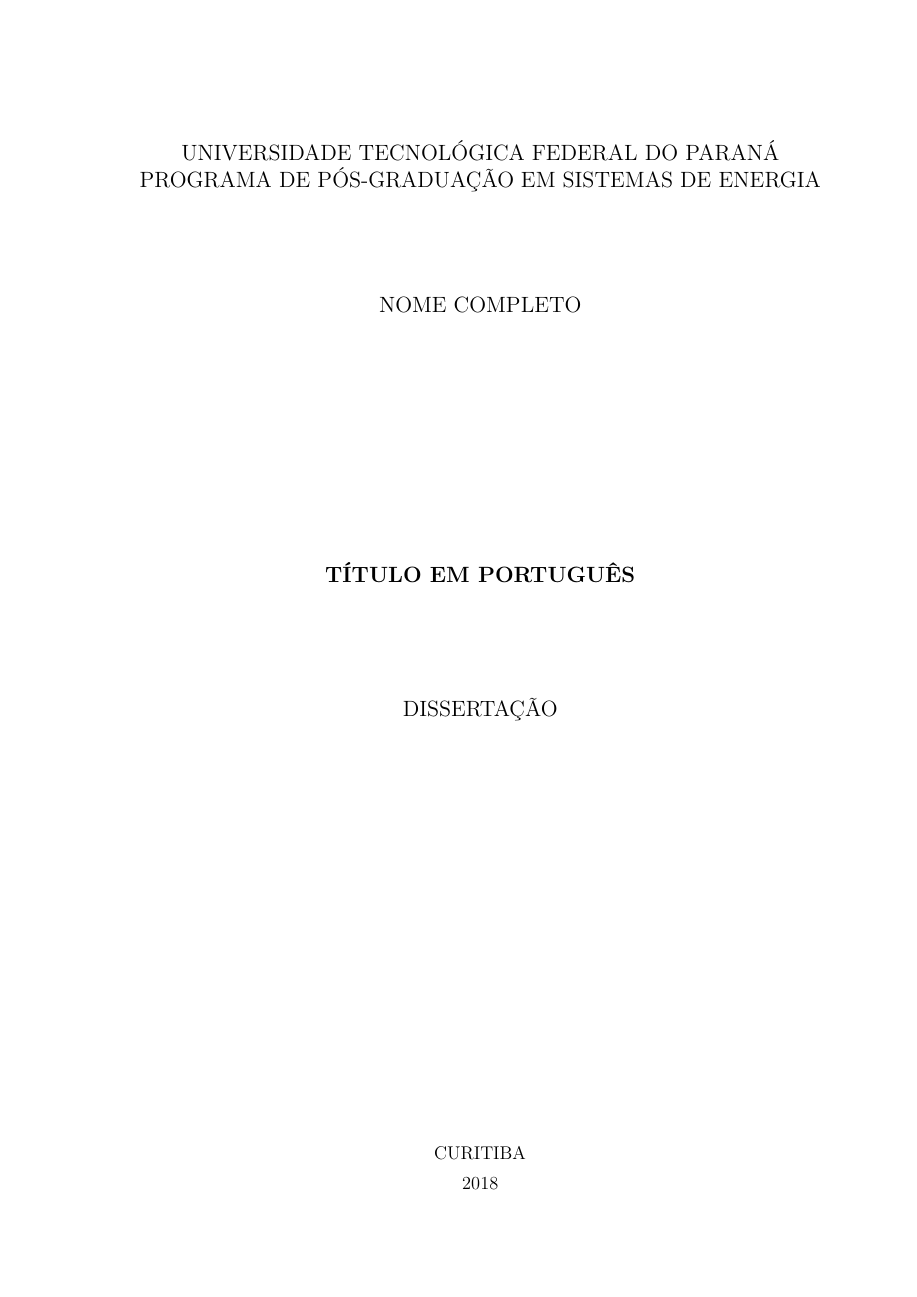
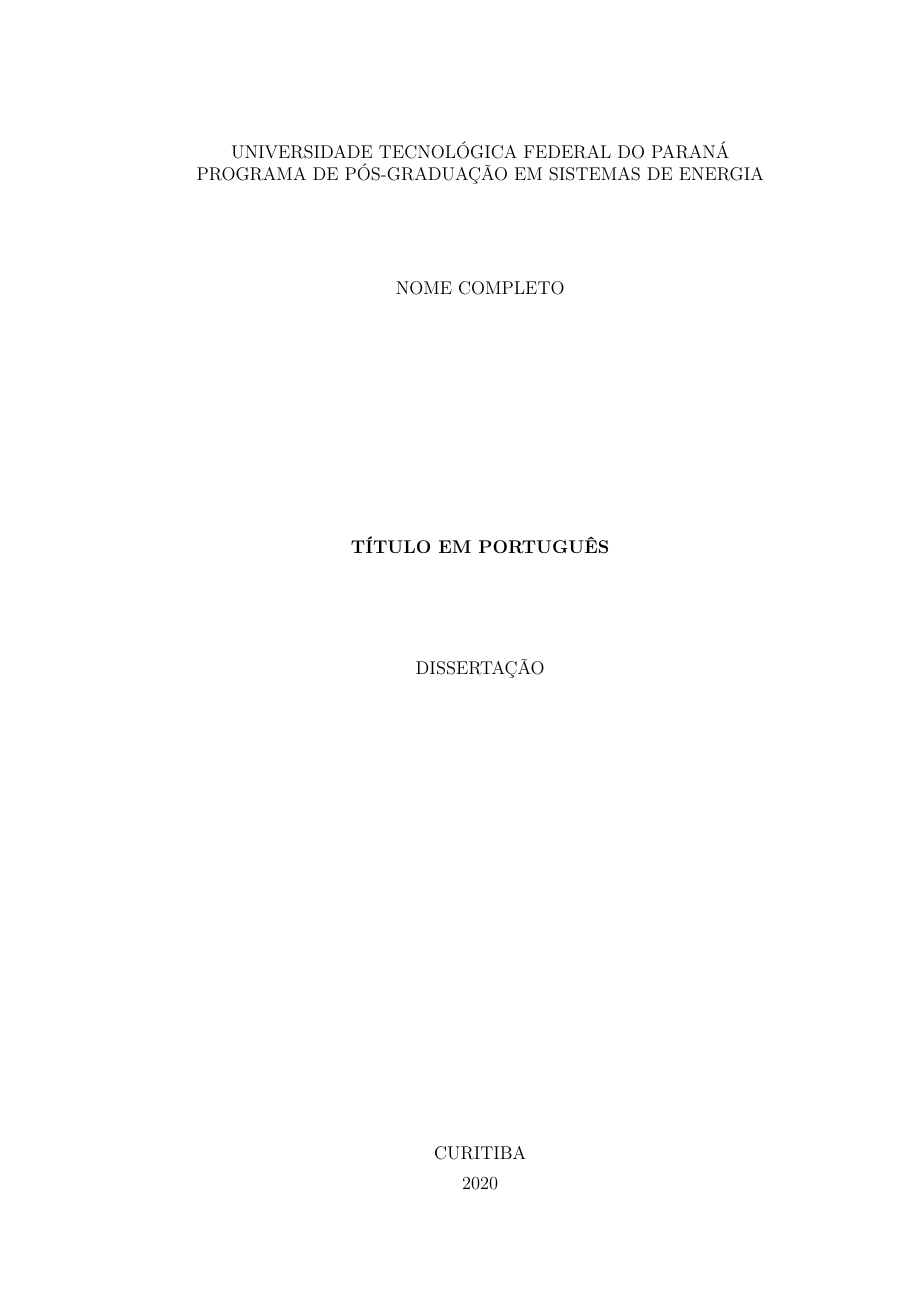
Before and after one commit to gbrante/normas-UTFPR-tex, a LaTeX thesis (modelo.tex, which reads normas-utf-tex.cls): page 1 of 20. The pictures show the PDF file modelo.pdf that the author committed with the source.

Commit message:
Atualização dos tamanhos de fonte na capa e folha de rosto para atender às normas; Inserção do termo de licenciamento na folha de rosto

```diff
--- a/modelo.tex
+++ b/modelo.tex
@@ -1,4 +1,4 @@
-ï»¿%% Exemplo de utilizacao do estilo de formatacao normas-utf-tex (http://normas-utf-tex.sourceforge.net)
+%% Exemplo de utilizacao do estilo de formatacao normas-utf-tex (http://normas-utf-tex.sourceforge.net)
 %% Autores: (200?-2011) Hugo Vieira Neto (hvieir@utfpr.edu.br)
 %%          (200?-2011) Diogo Rosa Kuiaski (diogo.kuiaski@gmail.com)
 %%          (2011-2012) Marcos Talau <talau@users.sourceforge.net>
@@ -16,16 +16,16 @@
 \urlstyle{same}
 %configuracao correta das referencias bibliograficas.
 \usepackage[alf,abnt-emphasize=bf,bibjustif,recuo=0cm,abnt-etal-cite=2,abnt-etal-list=0,abnt-thesis-year=both]{abntcite}
-
 \usepackage[brazil]{babel} % pacote portugues brasileiro
 \usepackage[utf8]{inputenc} % pacote para acentuacao direta
+
 \usepackage{amsmath,amsfonts,amssymb} % pacote matematico
 \usepackage{graphicx} % pacote grafico
 %\usepackage{times} % fonte times (substituida pelos dois comandos abaixo - padrao LATEX)
 \usepackage[T1]{fontenc}
 \usepackage{lmodern}
 \usepackage[final]{pdfpages} % adicao da ata
-
+\usepackage{float}
 
 % ---------- Preambulo ----------
 \instituicao{Universidade TecnolÃ³gica Federal do ParanÃ¡} % nome da instituicao
--- a/normas-utf-tex.cls
+++ b/normas-utf-tex.cls
@@ -34,6 +34,7 @@
 \RequirePackage{ifthen}
 \RequirePackage{lastpage}
 \RequirePackage{perpage}
+\RequirePackage[utf8]{inputenc}
 \PassOptionsToPackage{hyperindex=false}{hyperref}
 \PassOptionsToPackage{estilo=UTFPR}{tabela-simbolos}
 
@@ -109,18 +110,18 @@
 	\begin{titlepage}
 		\begin{center}
 		  \begin{espacosimples}
-				\large\MakeUppercase{\ABNTinstituicaodata}\\
+				\MakeUppercase{\ABNTinstituicaodata}\\
 				\ABNTifnotempty{\UTFPRdepartamentodata}
 				{
 					\MakeUppercase{\UTFPRdepartamentodata}\\
 				}
-				\large\MakeUppercase{\UTFPRprogramadata}\par
+				\MakeUppercase{\UTFPRprogramadata}\par
 		\end{espacosimples}
 	 \end{center}
 		\vspace{12pt}
 		\begin{center}
 			\begin{espacosimples}
-				\large\MakeUppercase{\ABNTautordata}\\
+				\MakeUppercase{\ABNTautordata}\\
 				\UTFPRifnotempty{\UTFPRautordoisdata}{\large\MakeUppercase{\UTFPRautordoisdata}\\}{\vspace{18pt}}
 				\UTFPRifnotempty{\UTFPRautortresdata}{\large\MakeUppercase{\UTFPRautortresdata}\\}{\vspace{18pt}}
 				\UTFPRifnotempty{\UTFPRautorquatrodata}{\large\MakeUppercase{\UTFPRautorquatrodata}\\}{\vspace{18pt}}
@@ -129,12 +130,12 @@
 		\vspace{60pt}
 		\begin{center}
 		  \begin{espacosimples}
-			\large\ABNTchapterfont \MakeUppercase{\ABNTtitulodata} \par
+			\ABNTchapterfont \MakeUppercase{\ABNTtitulodata} \par
 			\end{espacosimples}
 		\end{center}
 		\vspace{12pt}
 		\begin{center}
-			\large\MakeUppercase{\UTFPRdocumentodata}%
+			\MakeUppercase{\UTFPRdocumentodata}%
 			\ABNTifnotempty{\UTFPRniveldata}
 			%CESAR230511{
 			%	\MakeUppercase{de \UTFPRniveldata}\par
@@ -174,20 +175,23 @@
 		\espaco{1.1}
 		\begin{center}
 			\begin{espacosimples}
-				\large\MakeUppercase{\ABNTautordata}\\
+				\MakeUppercase{\ABNTautordata}\\
 				\UTFPRifnotempty{\UTFPRautordoisdata}{\large\MakeUppercase{\UTFPRautordoisdata}\\}{\vspace{18pt}}
 				\UTFPRifnotempty{\UTFPRautortresdata}{\large\MakeUppercase{\UTFPRautortresdata}\\}{\vspace{18pt}}
 				\UTFPRifnotempty{\UTFPRautorquatrodata}{\large\MakeUppercase{\UTFPRautorquatrodata}\\}{\vspace{18pt}}
 			\end{espacosimples}
 		\end{center}
-		\vspace{96pt}
+		\vspace{86pt}
 		\begin{center}
-			\large\ABNTchapterfont \MakeUppercase{\ABNTtitulodata} \par
+			\ABNTchapterfont \MakeUppercase{\ABNTtitulodata} \par
 		\end{center}
-		\vspace{60pt}
+		\begin{center}
+			\ABNTchapterfont \UTFPRtitledata \par
+		\end{center}
+		\vspace{70pt}
 		\hspace{.45\textwidth}
-		\begin{minipage}{.55\textwidth}
-			\begin{espacosimples}
+		\begin{minipage}{.5\textwidth}
+			\begin{espacosimples}{\footnotesize
 				\ABNTcomentariodata\par
                                 % 200611: mais um orientador:
                                 \UTFPRifnotempty{\UTFPRcoorientadorbdata}
```
Also changed, not shown: modelo.pdf, modelo.tex (2 more changed lines), normas-utf-tex.cls (18 more changed lines).
